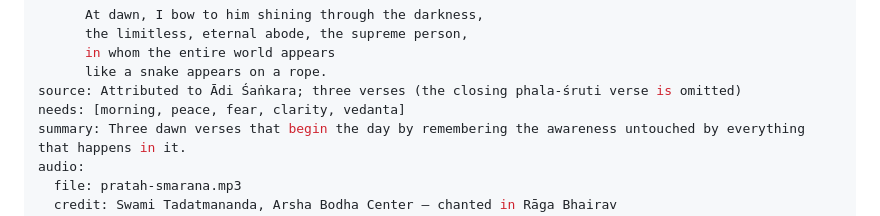
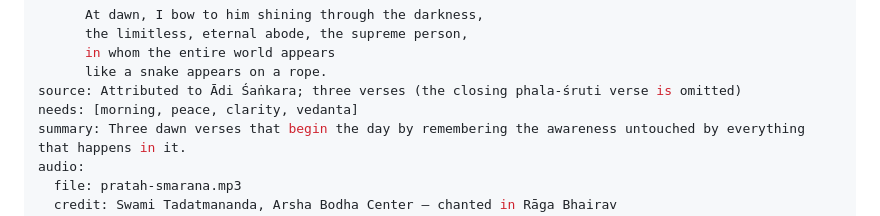
Before and after one commit to mdayaram/mantra-for, a Markdown page: content/mantras/pratah-smarana.md, the part around the change. Drawn GitHub-style.

Commit message:
Drop the fear need from Prātaḥ Smaraṇa
Keeps it at four needs now that it carries vedanta.

Co-Authored-By: Claude Opus 5.5 (1M context) <noreply@anthropic.com>

```diff
--- a/content/mantras/pratah-smarana.md
+++ b/content/mantras/pratah-smarana.md
@@ -48,7 +48,7 @@ translations:
       in whom the entire world appears
       like a snake appears on a rope.
 source: Attributed to Ādi Śaṅkara; three verses (the closing phala-śruti verse is omitted)
-needs: [morning, peace, fear, clarity, vedanta]
+needs: [morning, peace, clarity, vedanta]
 summary: Three dawn verses that begin the day by remembering the awareness untouched by everything that happens in it.
 audio:
   file: pratah-smarana.mp3
```
